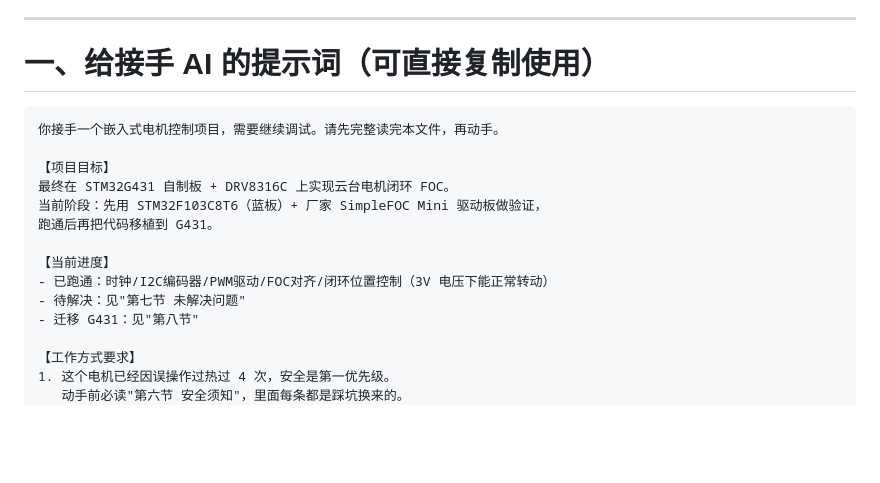
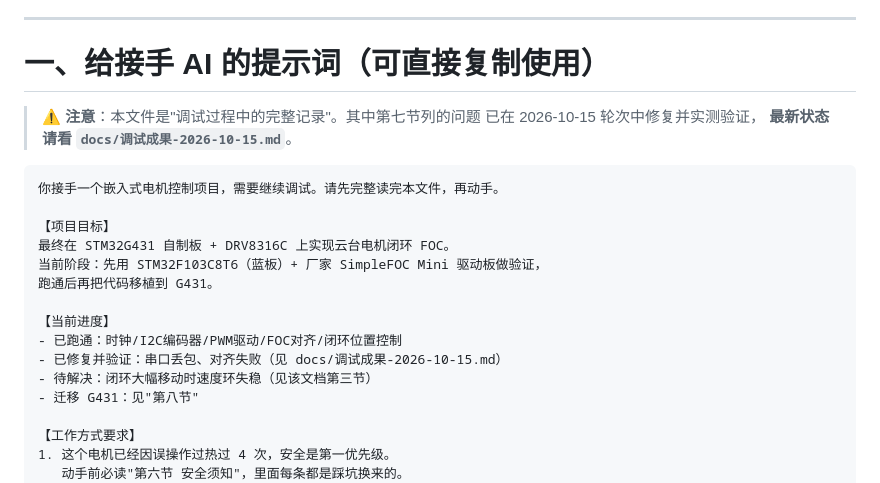
Before and after one commit to SkyHao723/new_gimbal, a Markdown page: 交接说明.md, the part around one of its changes. GitHub-like rendering; blank space fills up the shorter version.

````diff
--- a/交接说明.md
+++ b/交接说明.md
@@ -8,6 +8,10 @@
 
 # 一、给接手 AI 的提示词（可直接复制使用）
 
+> ⚠️ **注意**：本文件是"调试过程中的完整记录"。其中第七节列的问题
+> 已在 2026-10-15 轮次中修复并实测验证，
+> **最新状态请看 `docs/调试成果-2026-10-15.md`**。
+
 ```
 你接手一个嵌入式电机控制项目，需要继续调试。请先完整读完本文件，再动手。
 
@@ -17,8 +21,9 @@
 跑通后再把代码移植到 G431。
 
 【当前进度】
-- 已跑通：时钟/I2C编码器/PWM驱动/FOC对齐/闭环位置控制（3V 电压下能正常转动）
-- 待解决：见"第七节 未解决问题"
+- 已跑通：时钟/I2C编码器/PWM驱动/FOC对齐/闭环位置控制
+- 已修复并验证：串口丢包、对齐失败（见 docs/调试成果-2026-10-15.md）
+- 待解决：闭环大幅移动时速度环失稳（见该文档第三节）
 - 迁移 G431：见"第八节"
 
 【工作方式要求】
````
Also changed, not shown: other parts of 交接说明.md (+110 -35 lines).
